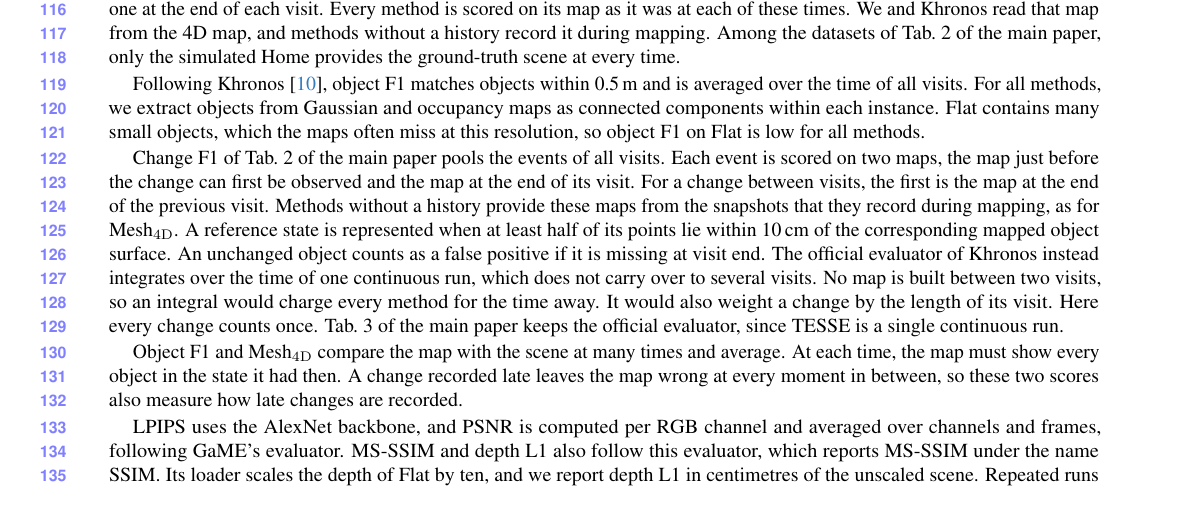
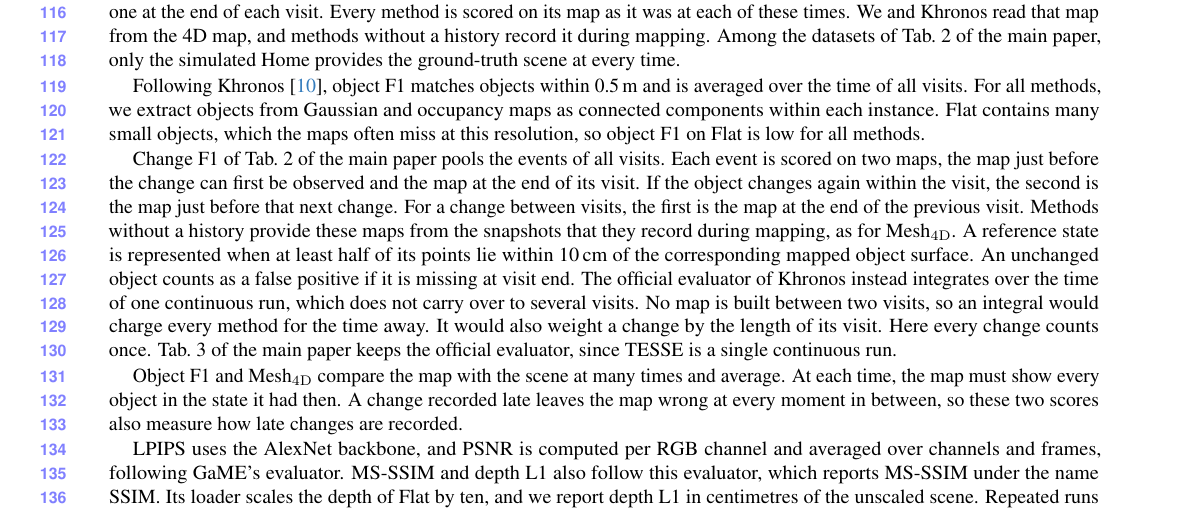
Before and after one commit to giltchcity/myncv---rpsl---daicma, a LaTeX document (manuscript/experiments_supplement.tex): part of page 4 of 14, cut so that both start at the same text. Compiled offline with pdfLaTeX.

Commit message:
Supplement: change F1 for an object that changes again within a visit
Co-Authored-By: Claude Fable 5.2 <noreply@anthropic.com>

```diff
--- a/manuscript/experiments_supplement.tex
+++ b/manuscript/experiments_supplement.tex
@@ -384,7 +384,7 @@
 Following Khronos~\cite{Schmid-RSS-24}, object F1 matches objects within 0.5\,m and is averaged over the time of all visits.
 For all methods, we extract objects from Gaussian and occupancy maps as connected components within each instance. Flat contains many small objects, which the maps often miss at this resolution, so object F1 on Flat is low for all methods.
 
-Change F1 of Tab.~2 of the main paper pools the events of all visits. Each event is scored on two maps, the map just before the change can first be observed and the map at the end of its visit. For a change between visits, the first is the map at the end of the previous visit. Methods without a history provide these maps from the snapshots that they record during mapping, as for Mesh$_{\mathrm{4D}}$. A reference state is represented when at least half of its points lie within 10\,cm of the corresponding mapped object surface. An unchanged object counts as a false positive if it is missing at visit end. The official evaluator of Khronos instead integrates over the time of one continuous run, which does not carry over to several visits. No map is built between two visits, so an integral would charge every method for the time away. It would also weight a change by the length of its visit. Here every change counts once. Tab.~3 of the main paper keeps the official evaluator, since TESSE is a single continuous run.
+Change F1 of Tab.~2 of the main paper pools the events of all visits. Each event is scored on two maps, the map just before the change can first be observed and the map at the end of its visit. If the object changes again within the visit, the second is the map just before that next change. For a change between visits, the first is the map at the end of the previous visit. Methods without a history provide these maps from the snapshots that they record during mapping, as for Mesh$_{\mathrm{4D}}$. A reference state is represented when at least half of its points lie within 10\,cm of the corresponding mapped object surface. An unchanged object counts as a false positive if it is missing at visit end. The official evaluator of Khronos instead integrates over the time of one continuous run, which does not carry over to several visits. No map is built between two visits, so an integral would charge every method for the time away. It would also weight a change by the length of its visit. Here every change counts once. Tab.~3 of the main paper keeps the official evaluator, since TESSE is a single continuous run.
 
 Object F1 and Mesh$_{\mathrm{4D}}$ compare the map with the scene at many times and average. At each time, the map must show every object in the state it had then. A change recorded late leaves the map wrong at every moment in between, so these two scores also measure how late changes are recorded.
 
```
